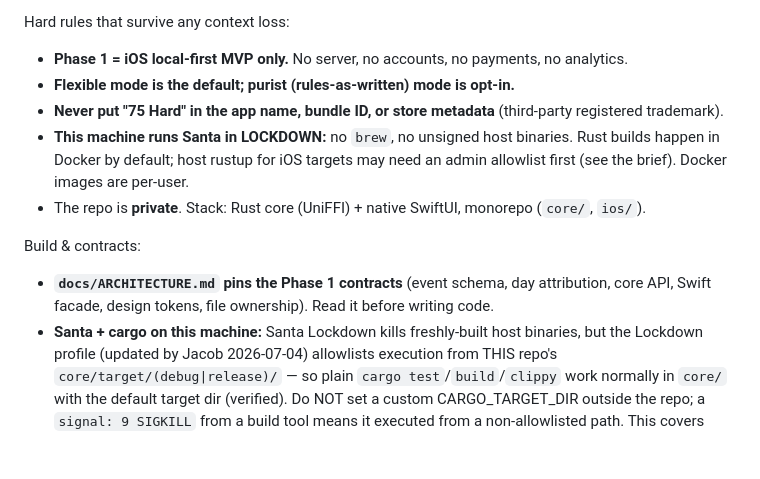
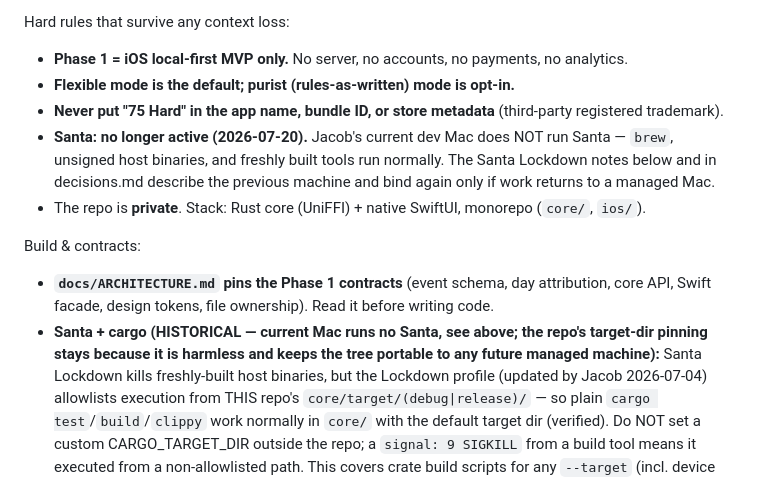
Before and after one commit to JacobStephens2/drome, a Markdown page: CLAUDE.md, the part around the change. Rendered like a GitHub page; blank space fills up the shorter version.

Commit message:
Add AGENTS.md and note Santa as historical

```diff
--- a/CLAUDE.md
+++ b/CLAUDE.md
@@ -11,14 +11,16 @@ Hard rules that survive any context loss:
 - **Phase 1 = iOS local-first MVP only.** No server, no accounts, no payments, no analytics.
 - **Flexible mode is the default; purist (rules-as-written) mode is opt-in.**
 - **Never put "75 Hard" in the app name, bundle ID, or store metadata** (third-party registered trademark).
-- **This machine runs Santa in LOCKDOWN:** no `brew`, no unsigned host binaries. Rust builds happen in Docker by default; host rustup for iOS targets may need an admin allowlist first (see the brief). Docker images are per-user.
+- **Santa: no longer active (2026-07-20).** Jacob's current dev Mac does NOT run Santa — `brew`, unsigned host binaries, and freshly built tools run normally. The Santa Lockdown notes below and in decisions.md describe the previous machine and bind again only if work returns to a managed Mac.
 - The repo is **private**. Stack: Rust core (UniFFI) + native SwiftUI, monorepo (`core/`, `ios/`).
 
 Build & contracts:
 
 - **`docs/ARCHITECTURE.md` pins the Phase 1 contracts** (event schema, day attribution,
   core API, Swift facade, design tokens, file ownership). Read it before writing code.
-- **Santa + cargo on this machine:** Santa Lockdown kills freshly-built host binaries,
+- **Santa + cargo (HISTORICAL — current Mac runs no Santa, see above; the repo's
+  target-dir pinning stays because it is harmless and keeps the tree portable to any
+  future managed machine):** Santa Lockdown kills freshly-built host binaries,
   but the Lockdown profile (updated by Jacob 2026-07-04) allowlists execution from THIS
   repo's `core/target/(debug|release)/` — so plain `cargo test`/`build`/`clippy` work
   normally in `core/` with the default target dir (verified). Do NOT set a custom
```
Also changed, not shown: AGENTS.md (added, +48 -0 lines).
